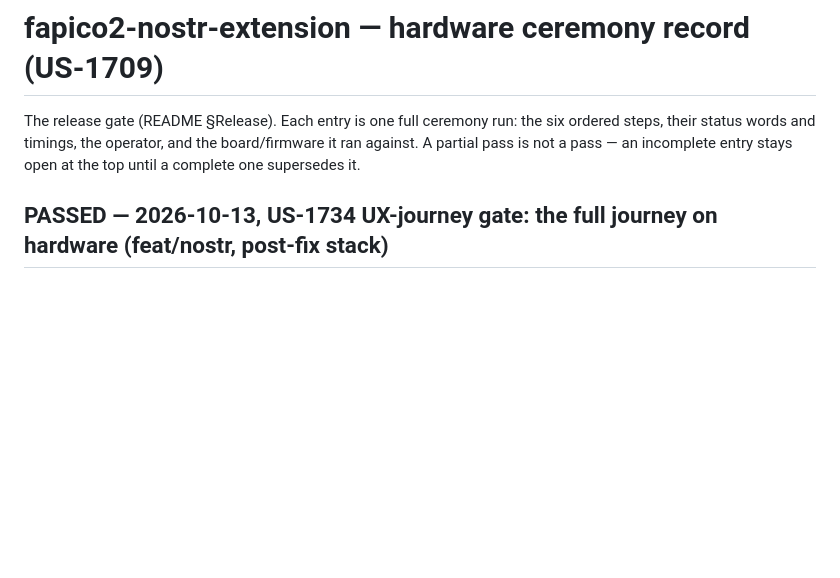
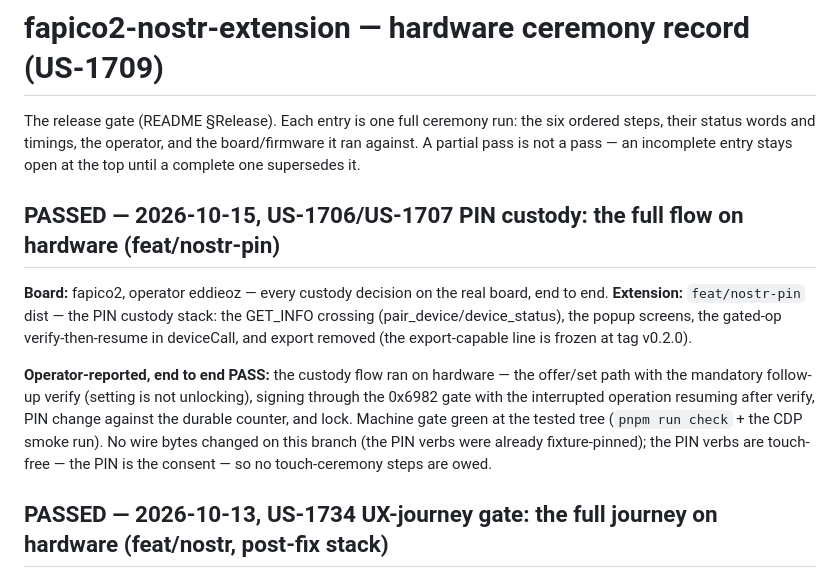
Before and after one commit to eddieoz/fapico2-nostr-extension, a Markdown page: docs/ceremony-results.md, the part around the change. Drawn GitHub-style; blank space fills up the shorter version.

Commit message:
docs(ceremony): record the operator's end-to-end PIN custody run on hardware (US-1706, US-1707)
The operator ran the full custody flow on the real board: offer/set with
the follow-up verify, the 0x6982 gated resume, change, and lock. The
export-capable line is frozen at v0.2.0; no wire bytes changed on this
branch, and the PIN verbs are touch-free, so no touch steps are owed.

```diff
--- a/docs/ceremony-results.md
+++ b/docs/ceremony-results.md
@@ -4,6 +4,24 @@ The release gate (README §Release). Each entry is one full ceremony run:
 the six ordered steps, their status words and timings, the operator, and
 the board/firmware it ran against. A partial pass is not a pass — an
 incomplete entry stays open at the top until a complete one supersedes it.
+
+## PASSED — 2026-10-15, US-1706/US-1707 PIN custody: the full flow on hardware (feat/nostr-pin)
+
+**Board:** fapico2, operator eddieoz — every custody decision on the real
+board, end to end.
+**Extension:** `feat/nostr-pin` dist — the PIN custody stack: the GET_INFO
+crossing (pair_device/device_status), the popup screens, the gated-op
+verify-then-resume in deviceCall, and export removed (the export-capable
+line is frozen at tag v0.2.0).
+
+**Operator-reported, end to end PASS:** the custody flow ran on hardware —
+the offer/set path with the mandatory follow-up verify (setting is not
+unlocking), signing through the 0x6982 gate with the interrupted operation
+resuming after verify, PIN change against the durable counter, and lock.
+Machine gate green at the tested tree (`pnpm run check` + the CDP smoke
+run). No wire bytes changed on this branch (the PIN verbs were already
+fixture-pinned); the PIN verbs are touch-free — the PIN is the consent —
+so no touch-ceremony steps are owed.
 
 ## PASSED — 2026-10-13, US-1734 UX-journey gate: the full journey on hardware (feat/nostr, post-fix stack)
 
```
